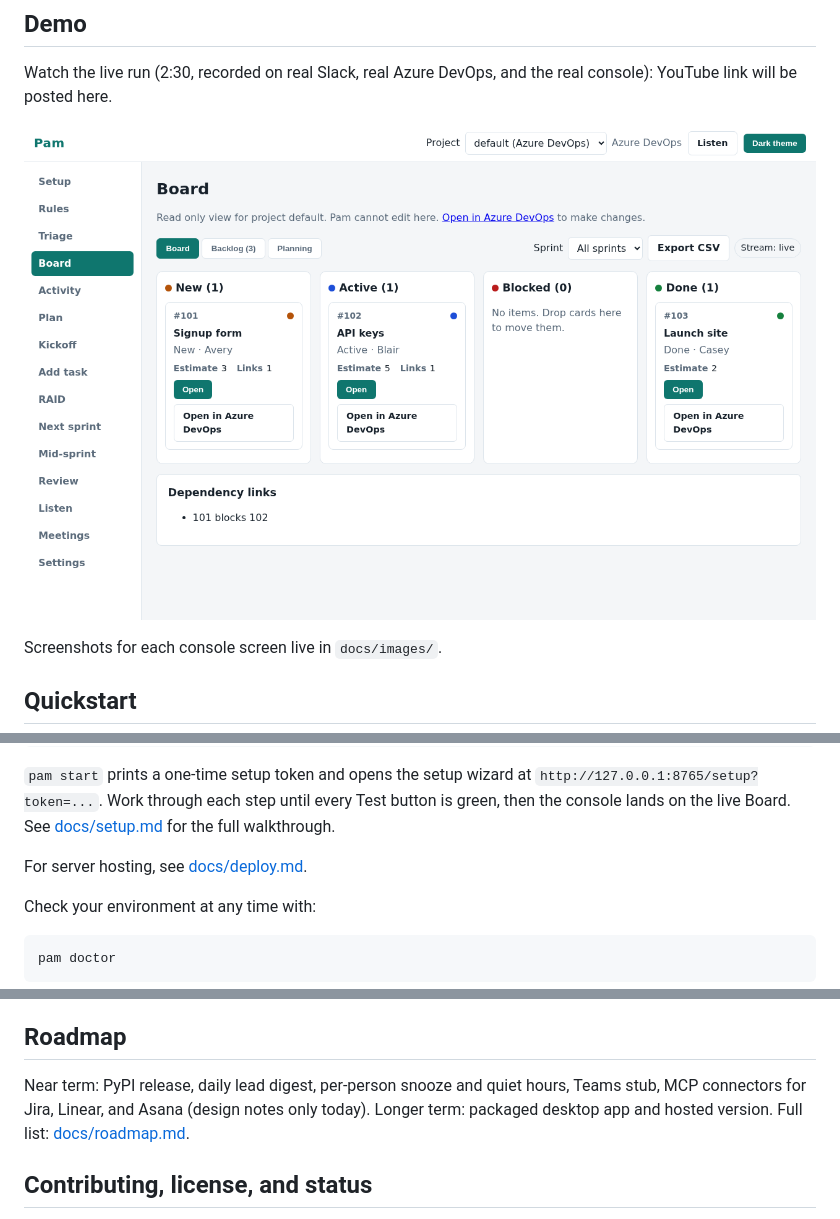
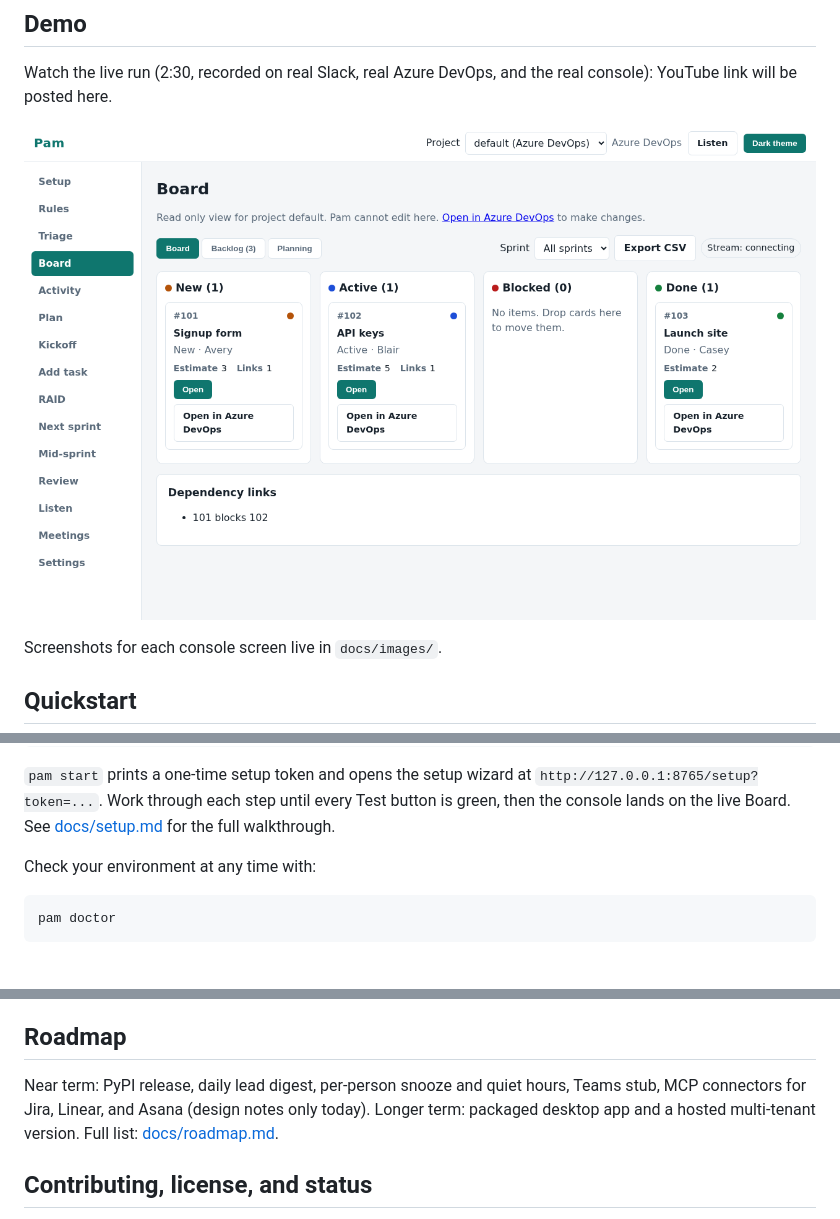
Before and after one commit to samsonntruong/pam-pm, a Markdown page: README.md, 3 parts joined by grey strips. Rendered like a GitHub page; pictures changed too: docs/images/board.png; blank space fills up the shorter version.

````diff
--- a/README.md
+++ b/README.md
@@ -56,8 +56,6 @@ pam-pm start
 ```
 
 `pam start` prints a one-time setup token and opens the setup wizard at `http://127.0.0.1:8765/setup?token=...`. Work through each step until every Test button is green, then the console lands on the live Board. See [docs/setup.md](docs/setup.md) for the full walkthrough.
-
-For server hosting, see [docs/deploy.md](docs/deploy.md).
 
 Check your environment at any time with:
 
@@ -128,7 +126,7 @@ One internal Slack app per team, created once from the manifest at the repo root
 
 ## Roadmap
 
-Near term: PyPI release, daily lead digest, per-person snooze and quiet hours, Teams stub, MCP connectors for Jira, Linear, and Asana (design notes only today). Longer term: packaged desktop app and hosted version. Full list: [docs/roadmap.md](docs/roadmap.md).
+Near term: PyPI release, daily lead digest, per-person snooze and quiet hours, Teams stub, MCP connectors for Jira, Linear, and Asana (design notes only today). Longer term: packaged desktop app and a hosted multi-tenant version. Full list: [docs/roadmap.md](docs/roadmap.md).
 
 ## Contributing, license, and status
 
````
Also changed, not shown: DEVLOG.md (+1 -0 lines), docs/deploy.md (added, +222 -0 lines), docs/images/activity-dark.png, docs/images/activity.png, docs/images/board-dark.png, docs/images/listen-dark.png, docs/images/listen.png, 5 other files.
